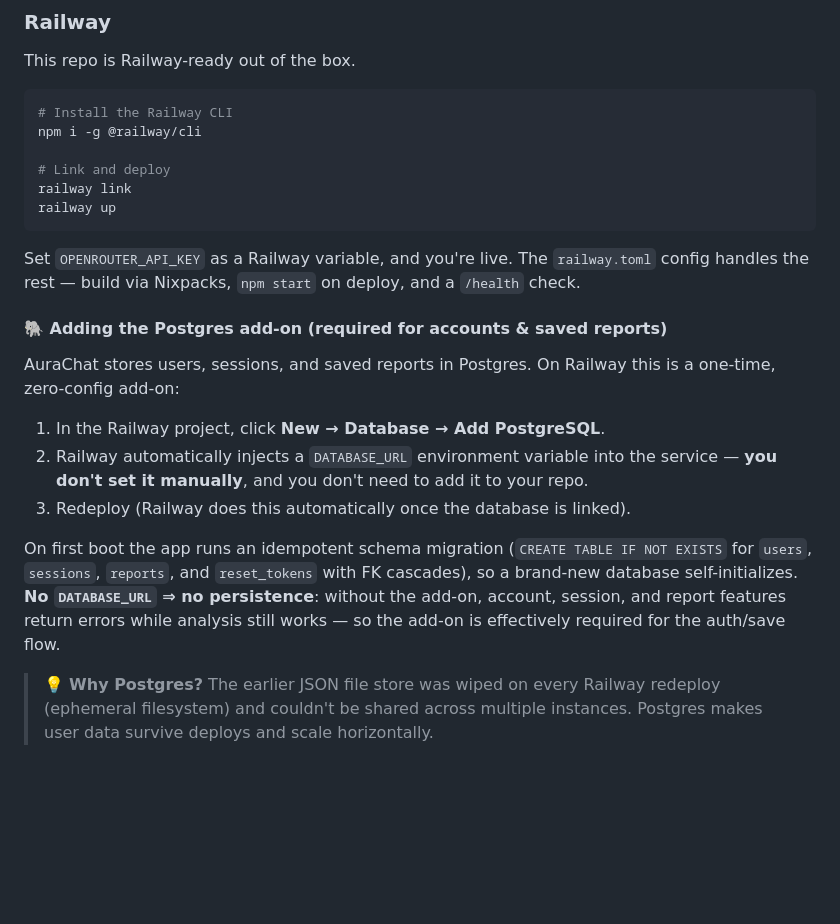
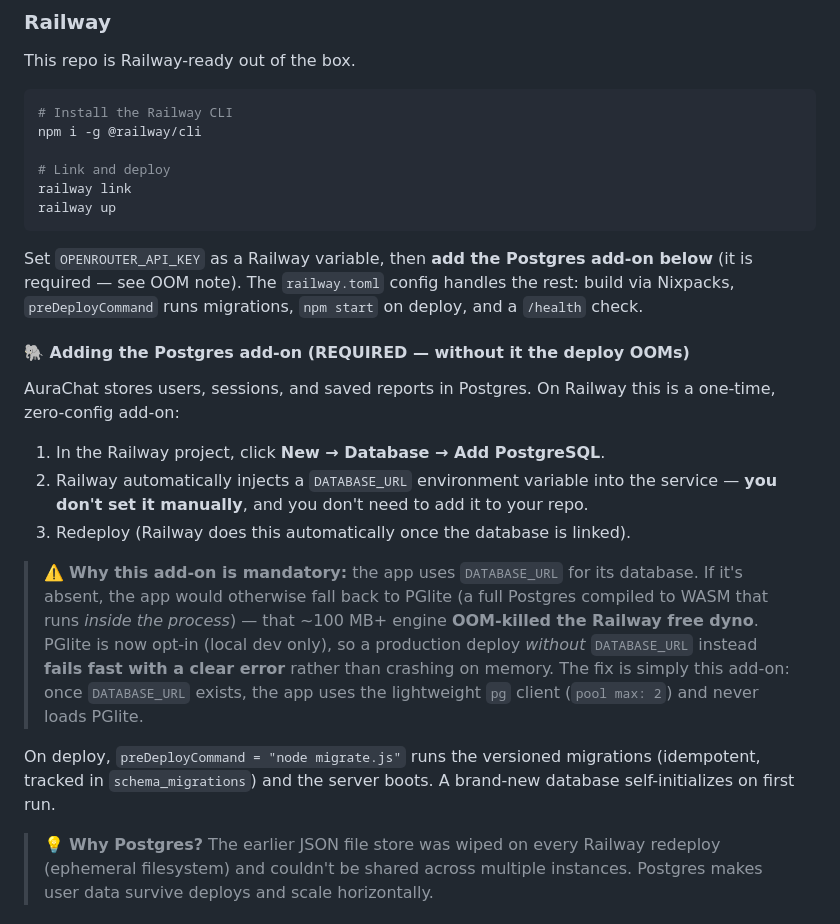
Before and after one commit to designbycarlo/aurachat, a Markdown page: README.md, the part around the change. Rendered like a GitHub page; blank space fills up the shorter version.

Commit message:
docs(readme): document Postgres add-on as mandatory (OOM fix) + preDeployCommand
Option A for the Railway OOM: the deploy needs the Postgres add-on so Railway
injects DATABASE_URL. Without it the app now fails loud (PGlite is opt-in) instead
of loading the in-process WASM Postgres and OOM-killing the free dyno. Documents
the exact dashboard flow and the new preDeployCommand migration step.

Co-Authored-By: Hermes Agent <noreply@hermes.alpha>

````diff
--- a/README.md
+++ b/README.md
@@ -203,9 +203,9 @@ railway link
 railway up
 ```
 
-Set `OPENROUTER_API_KEY` as a Railway variable, and you're live. The `railway.toml` config handles the rest — build via Nixpacks, `npm start` on deploy, and a `/health` check.
+Set `OPENROUTER_API_KEY` as a Railway variable, then **add the Postgres add-on below** (it is required — see OOM note). The `railway.toml` config handles the rest: build via Nixpacks, `preDeployCommand` runs migrations, `npm start` on deploy, and a `/health` check.
 
-#### 🐘 Adding the Postgres add-on (required for accounts & saved reports)
+#### 🐘 Adding the Postgres add-on (REQUIRED — without it the deploy OOMs)
 
 AuraChat stores users, sessions, and saved reports in Postgres. On Railway this is a one-time, zero-config add-on:
 
@@ -213,7 +213,9 @@ AuraChat stores users, sessions, and saved reports in Postgres. On Railway this
 2. Railway automatically injects a `DATABASE_URL` environment variable into the service — **you don't set it manually**, and you don't need to add it to your repo.
 3. Redeploy (Railway does this automatically once the database is linked).
 
-On first boot the app runs an idempotent schema migration (`CREATE TABLE IF NOT EXISTS` for `users`, `sessions`, `reports`, and `reset_tokens` with FK cascades), so a brand-new database self-initializes. **No `DATABASE_URL` ⇒ no persistence**: without the add-on, account, session, and report features return errors while analysis still works — so the add-on is effectively required for the auth/save flow.
+> ⚠️ **Why this add-on is mandatory:** the app uses `DATABASE_URL` for its database. If it's absent, the app would otherwise fall back to PGlite (a full Postgres compiled to WASM that runs *inside the process*) — that ~100 MB+ engine **OOM-killed the Railway free dyno**. PGlite is now opt-in (local dev only), so a production deploy *without* `DATABASE_URL` instead **fails fast with a clear error** rather than crashing on memory. The fix is simply this add-on: once `DATABASE_URL` exists, the app uses the lightweight `pg` client (`pool max: 2`) and never loads PGlite.
+
+On deploy, `preDeployCommand = "node migrate.js"` runs the versioned migrations (idempotent, tracked in `schema_migrations`) and the server boots. A brand-new database self-initializes on first run.
 
 > 💡 **Why Postgres?** The earlier JSON file store was wiped on every Railway redeploy (ephemeral filesystem) and couldn't be shared across multiple instances. Postgres makes user data survive deploys and scale horizontally.
 
````
